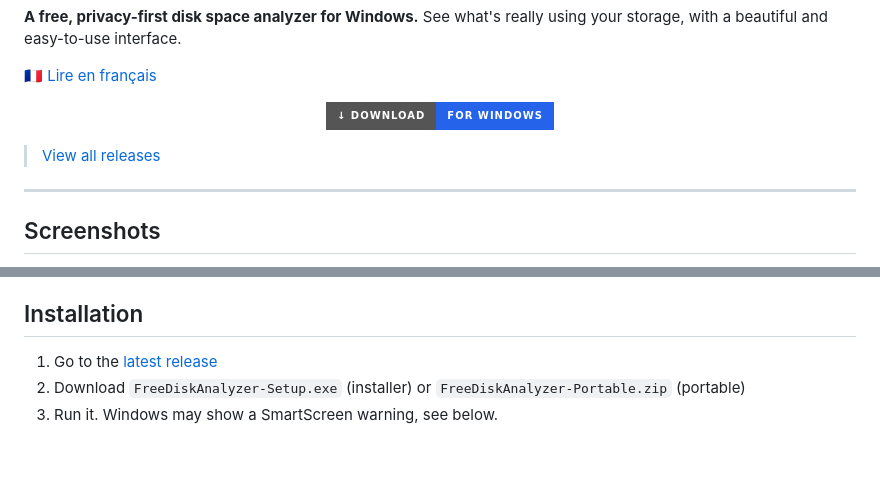
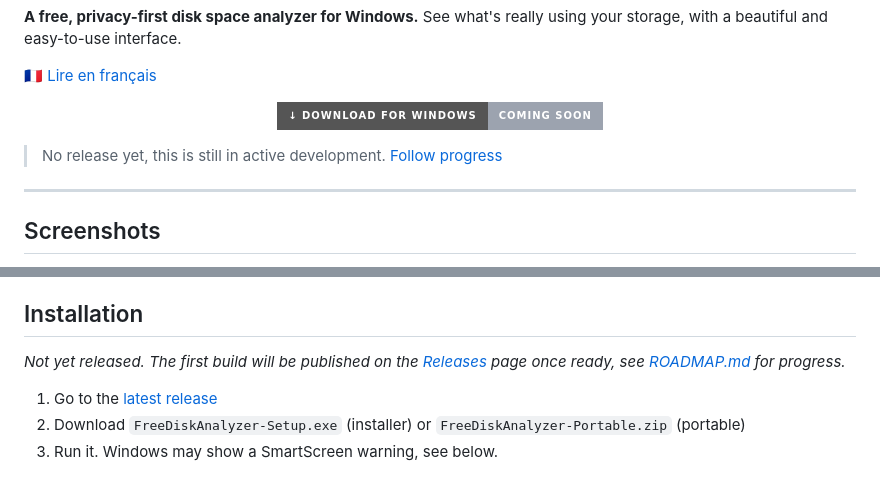
Before and after one commit to jeremstyke/free-disk-analyzer, a Markdown page: README.md, 2 parts joined by grey strips. Drawn GitHub-style; badges without logos; blank space fills up the shorter version.

```diff
--- a/README.md
+++ b/README.md
@@ -13,12 +13,10 @@ See what's really using your storage, with a beautiful and easy-to-use interface
 🇫🇷 [Lire en français](README.fr.md)
 
 <p align="center">
-  <a href="../../releases/latest">
-    <img src="https://img.shields.io/badge/%E2%86%93%20Download-for%20Windows-2563EB?style=for-the-badge" alt="Download for Windows" />
-  </a>
+  <img src="https://img.shields.io/badge/%E2%86%93%20Download%20for%20Windows-Coming%20soon-9CA3AF?style=for-the-badge" alt="Download for Windows - Coming soon" />
 </p>
 
-> [View all releases](../../releases)
+> No release yet, this is still in active development. [Follow progress](docs/ROADMAP.md)
 
 ---
 
@@ -40,6 +38,8 @@ See what's really using your storage, with a beautiful and easy-to-use interface
 - Free forever. No subscription, no premium tier, no artificial limits
 
 ## Installation
+
+*Not yet released. The first build will be published on the [Releases](../../releases) page once ready, see [ROADMAP.md](docs/ROADMAP.md) for progress.*
 
 1. Go to the [latest release](../../releases/latest)
 2. Download `FreeDiskAnalyzer-Setup.exe` (installer) or `FreeDiskAnalyzer-Portable.zip` (portable)
```
Also changed, not shown: README.fr.md (+4 -4 lines).
